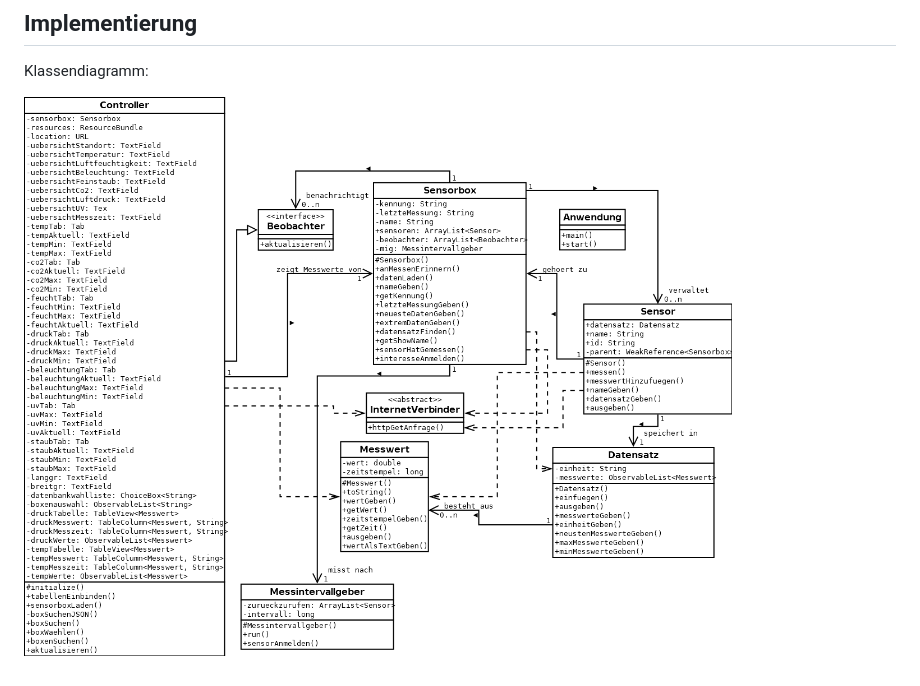
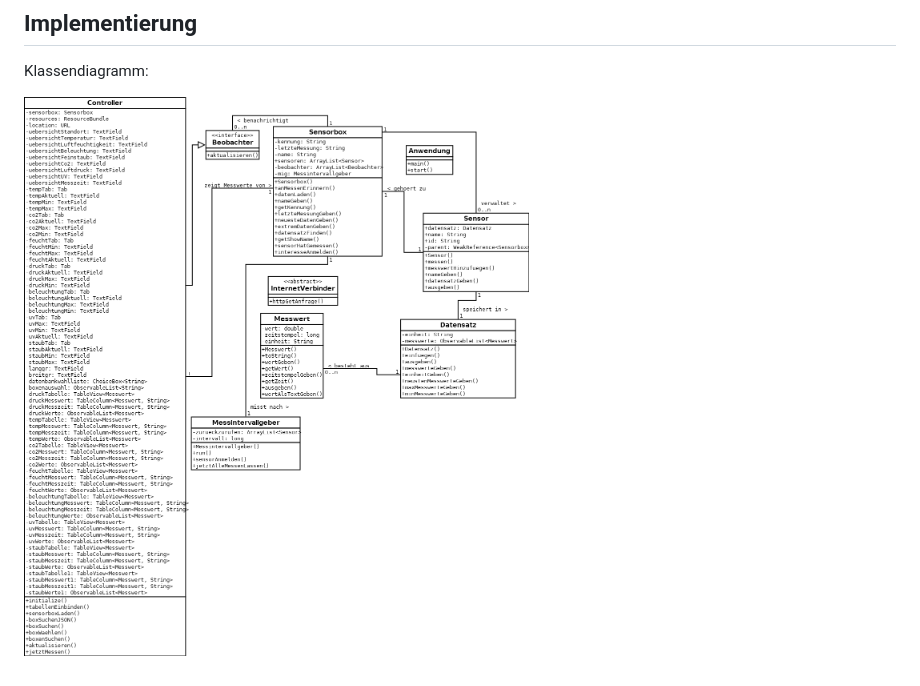
Before and after one commit to HelgaStreithuhn/caelio, a Markdown page: README.md, the part around the change. Rendered like a GitHub page; pictures changed too: Dokumentation/klassendiagramm.png (added), klassendiagramm.png (deleted).

Commit message:
UML Darstellung aktualisiert

```diff
--- a/README.md
+++ b/README.md
@@ -38,4 +38,4 @@ Die Anwendung ist als JavaFX Application über die Klasse `Anwendung` im BlueJ-P
 
 Klassendiagramm:
 
-![Klassendiagramm](klassendiagramm.png)
+![Klassendiagramm](Dokumentation/klassendiagramm.png)
```
Also changed, not shown: 3 other files.
